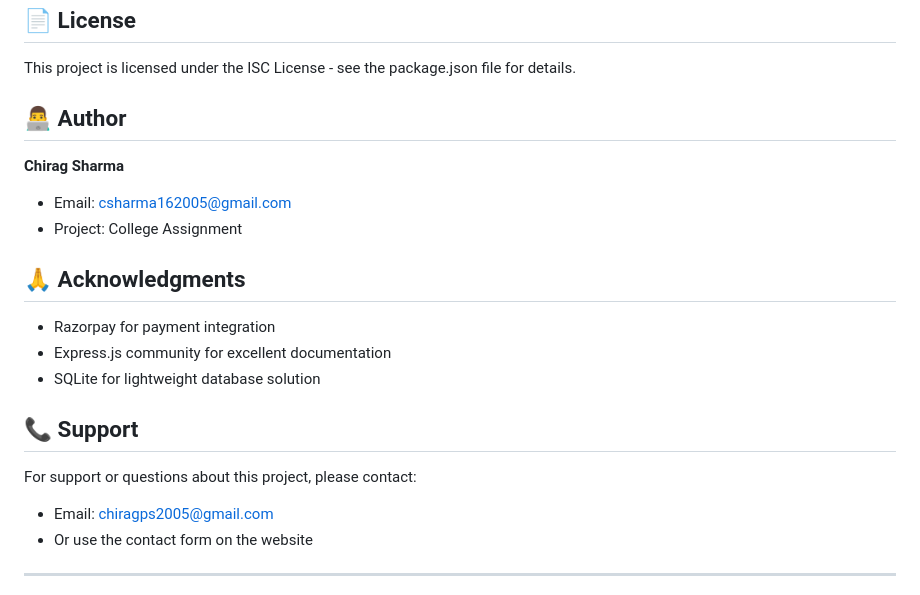
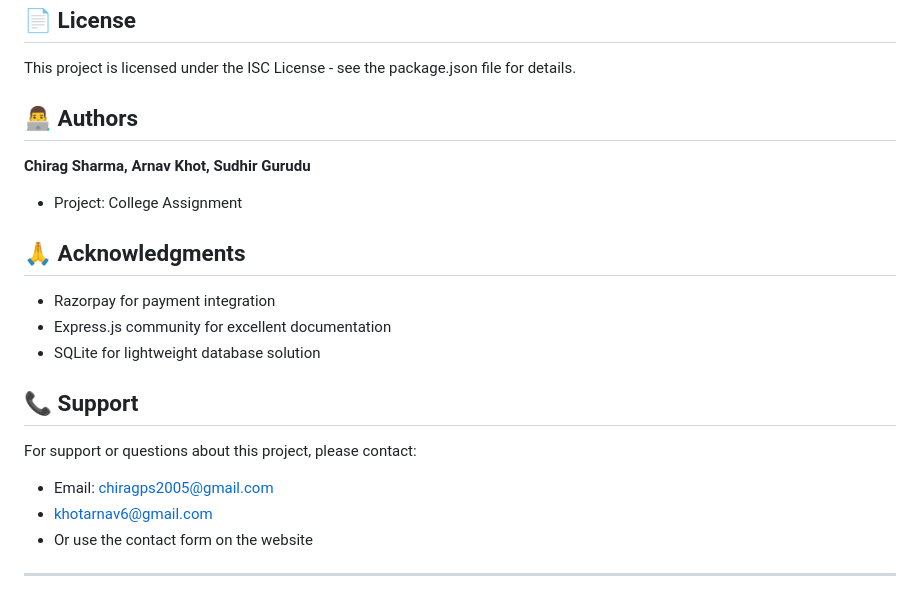
Before and after one commit to Spiderhook12/Shutter-Share, a Markdown page: README.md, the part around the change. GitHub-like rendering.

```diff
--- a/README.md
+++ b/README.md
@@ -215,10 +215,9 @@ This is a college project, but contributions are welcome:
 
 This project is licensed under the ISC License - see the package.json file for details.
 
-## 👨‍💻 Author
+## 👨‍💻 Authors
 
-**Chirag Sharma**
-- Email: csharma162005@gmail.com
+**Chirag Sharma, Arnav Khot, Sudhir Gurudu**
 - Project: College Assignment
 
 ## 🙏 Acknowledgments
@@ -231,6 +230,7 @@ This project is licensed under the ISC License - see the package.json file for d
 
 For support or questions about this project, please contact:
 - Email: chiragps2005@gmail.com
+- khotarnav6@gmail.com
 - Or use the contact form on the website
 
 ---
```
